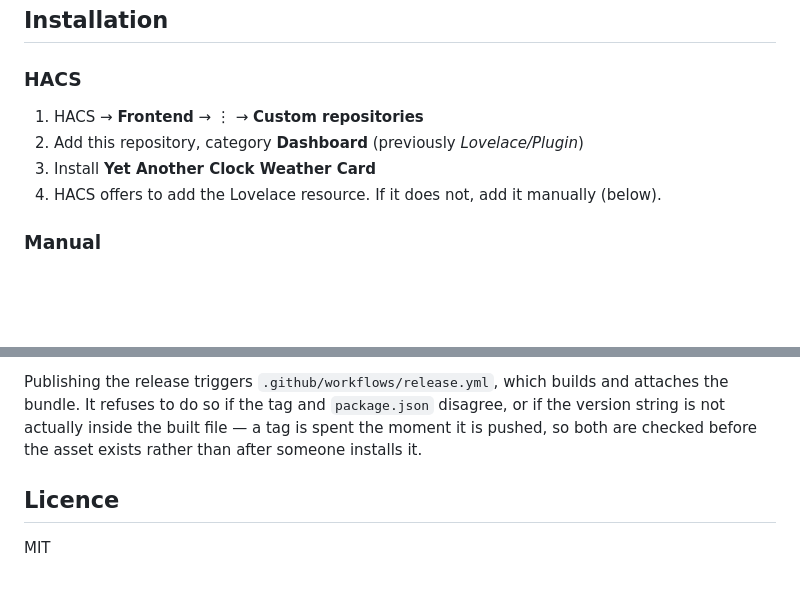
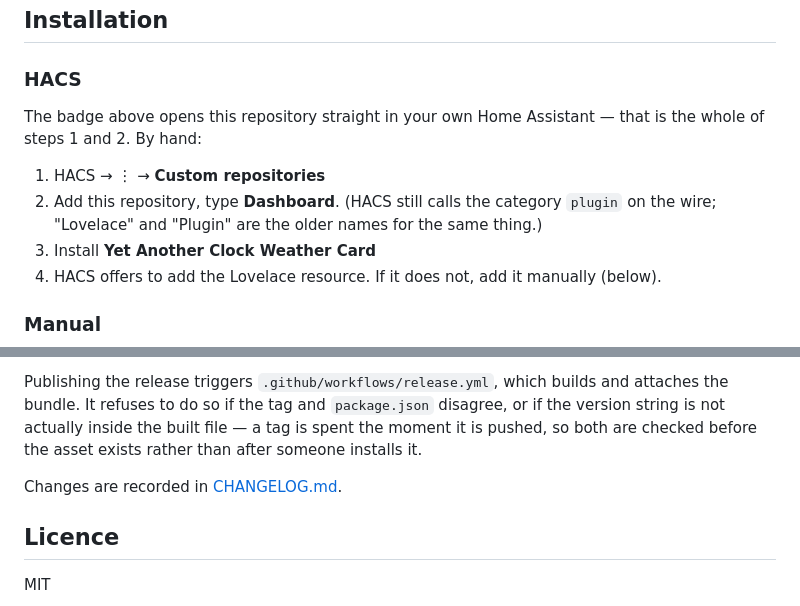
Before and after one commit to julezdean/lovelace-yet-another-clock-weather-card, a Markdown page: README.md, 2 parts joined by grey strips. GitHub-like rendering; blank space fills up the shorter version.

```diff
--- a/README.md
+++ b/README.md
@@ -56,8 +60,13 @@ wider than the container it is given.
 
 ### HACS
 
-1. HACS → **Frontend** → ⋮ → **Custom repositories**
-2. Add this repository, category **Dashboard** (previously *Lovelace/Plugin*)
+The badge above opens this repository straight in your own Home Assistant —
+that is the whole of steps 1 and 2. By hand:
+
+1. HACS → ⋮ → **Custom repositories**
+2. Add this repository, type **Dashboard**. (HACS still calls the category
+   `plugin` on the wire; "Lovelace" and "Plugin" are the older names for the
+   same thing.)
 3. Install **Yet Another Clock Weather Card**
 4. HACS offers to add the Lovelace resource. If it does not, add it manually
    (below).
@@ -612,6 +621,8 @@ disagree, or if the version string is not actually inside the built file — a t
 is spent the moment it is pushed, so both are checked before the asset exists
 rather than after someone installs it.
 
+Changes are recorded in [CHANGELOG.md](CHANGELOG.md).
+
 ## Licence
 
 MIT
```
Also changed, not shown: other parts of README.md (+4 -0 lines), CHANGELOG.md (added, +72 -0 lines).
